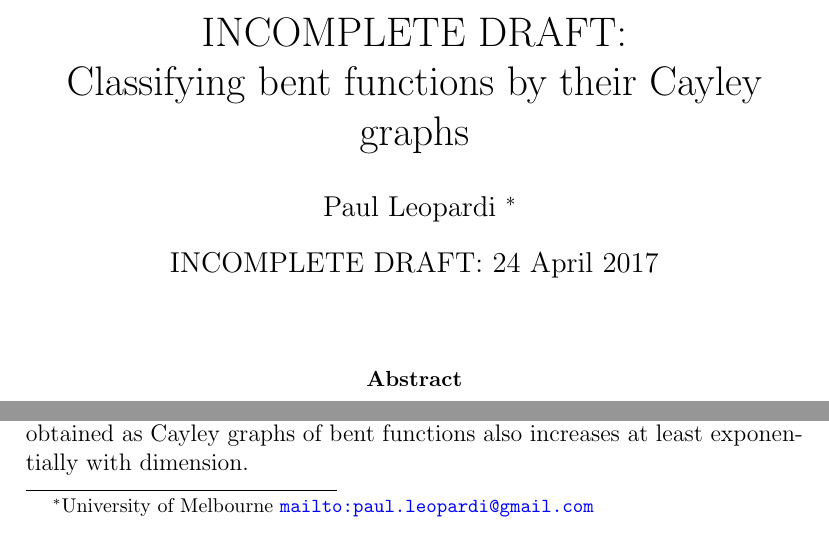
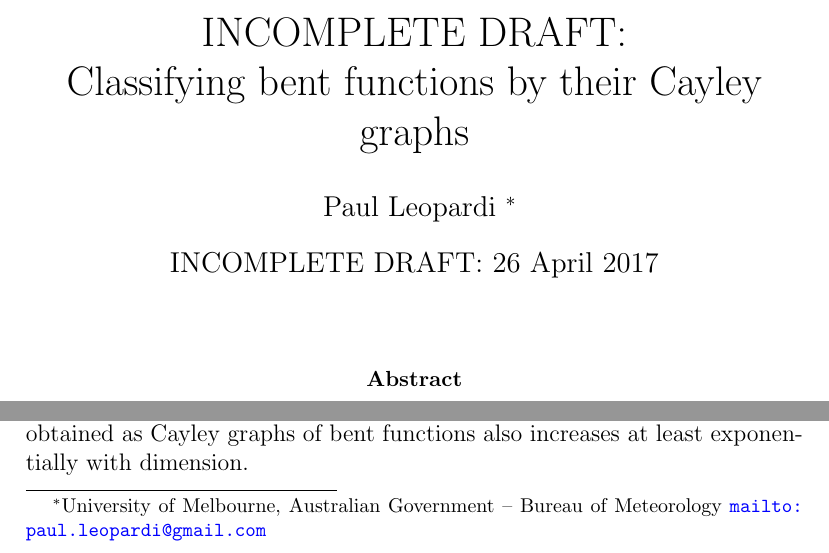
Before and after one commit to penguian/Boolean-Cayley-graphs, a LaTeX paper (papers-talks/Bent-functions-Cayley-graphs/Leopardi-Bent-functions-Cayley-graphs.tex): two parts of page 1 of 41, joined at a grey line, cut so that both start at the same text. Compiled offline with pdfLaTeX; a missing bibliography style is replaced by a similar one.

Commit message:
Update draft date. Use dual affiliation.

```diff
--- a/papers-talks/Bent-functions-Cayley-graphs/Leopardi-Bent-functions-Cayley-graphs.tex
+++ b/papers-talks/Bent-functions-Cayley-graphs/Leopardi-Bent-functions-Cayley-graphs.tex
@@ -58,12 +58,12 @@ Classifying bent functions by their Cayley graphs}
 \author{
 Paul~Leopardi
 %\thanks{Australian Government -- Bureau of Meteorology
-\thanks{University of Melbourne
+\thanks{University of Melbourne, Australian Government -- Bureau of Meteorology
 \protect\url{mailto:paul.leopardi@gmail.com}}
 %\protect\texttt{mailto:paul.\-leopardi@anu.edu.au}}
 }
 
-\date{INCOMPLETE DRAFT: 24 April 2017}
+\date{INCOMPLETE DRAFT: 26 April 2017}
 
 \begin{document}
 
```
Also changed, not shown: papers-talks/Bent-functions-Cayley-graphs/Leopardi-Bent-functions-Cayley-graphs.pdf.
